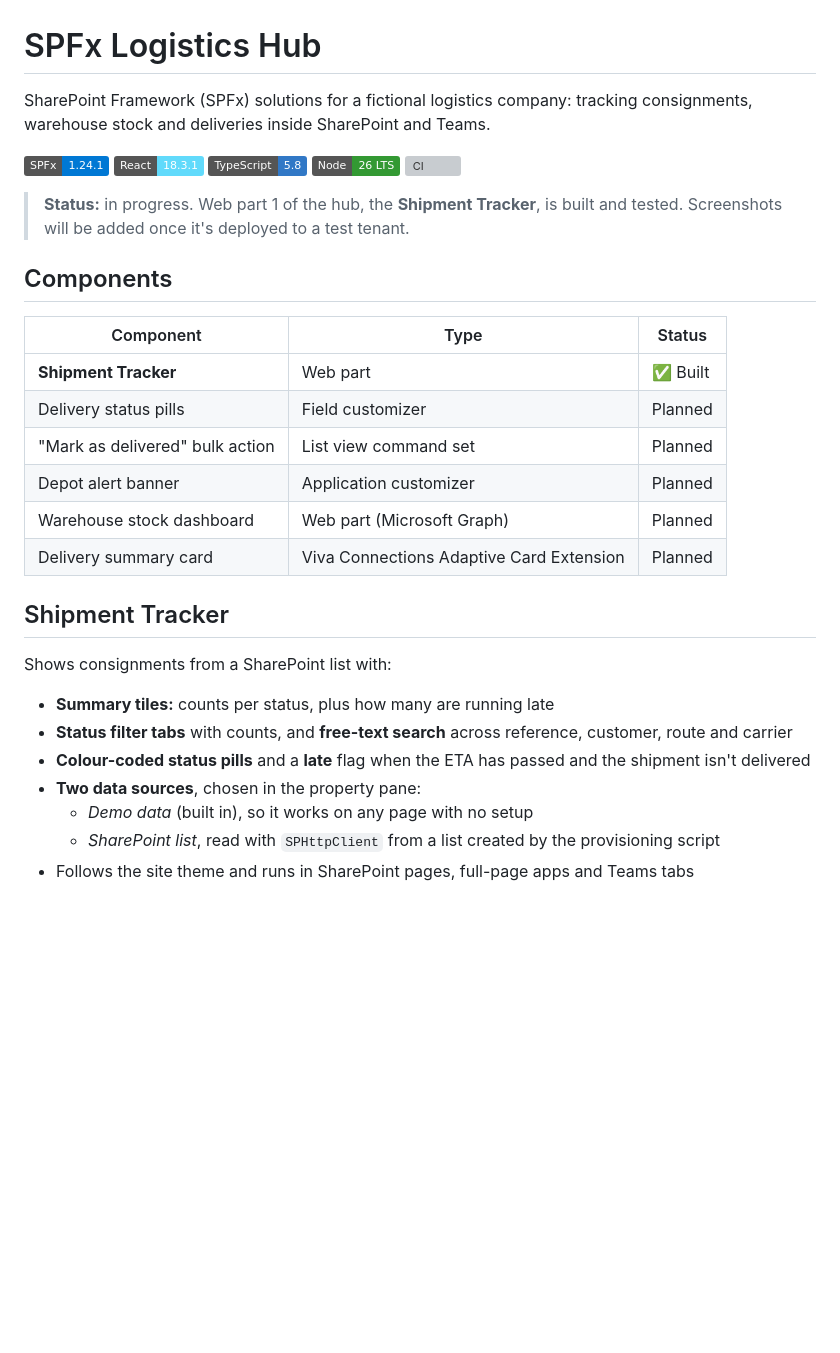
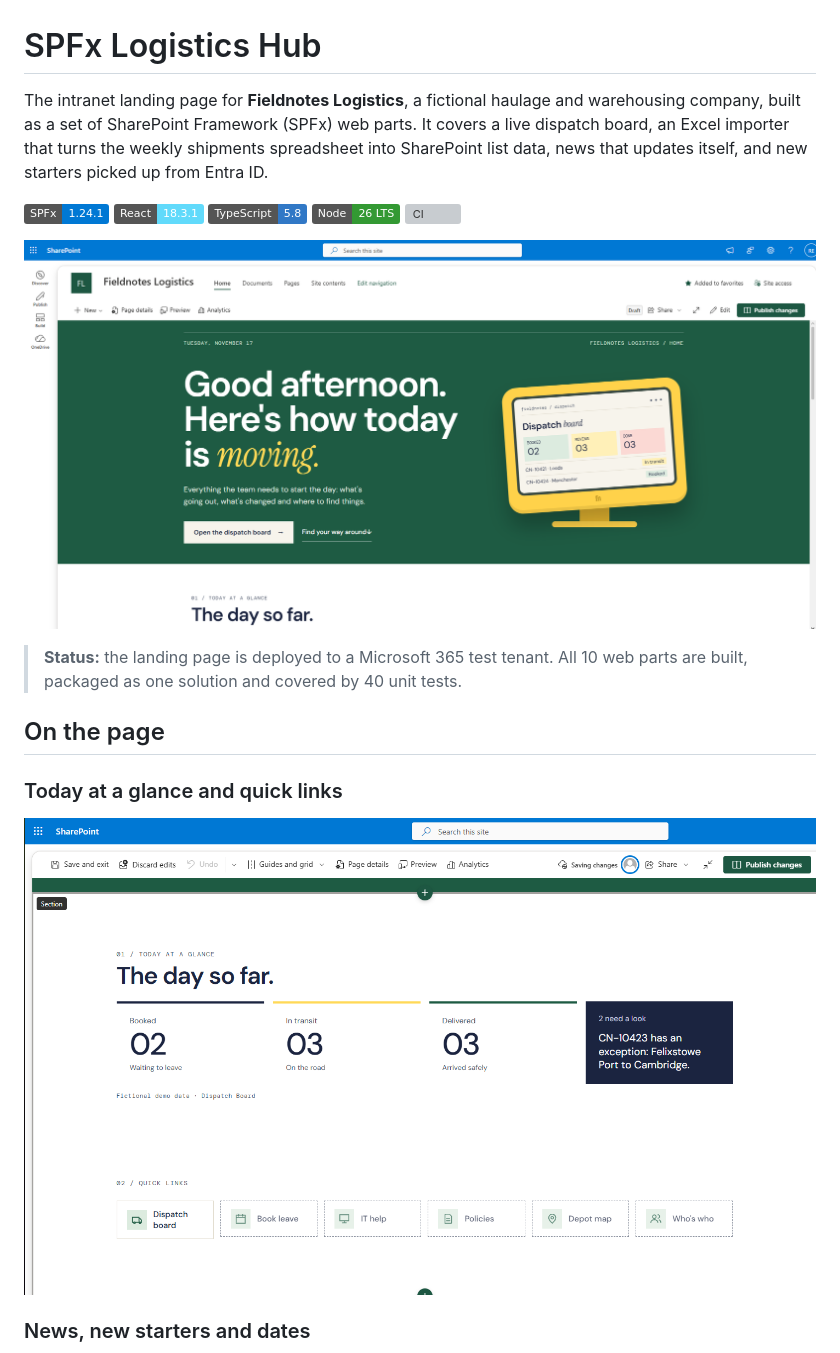
Before and after one commit to raulene-git/spfx-logistics-hub, a Markdown page: README.md, the part around one of its changes. Rendered like a GitHub page; pictures changed too: docs/images/board-snapshot-quick-links.png (added), docs/images/hero.png (added); badges without logos; blank space fills up the shorter version; grey boxes are pictures that could not be loaded.

Commit message:
Update README for the Fieldnotes landing page, with tenant screenshots

```diff
--- a/README.md
+++ b/README.md
@@ -1,6 +1,6 @@
 # SPFx Logistics Hub
 
-SharePoint Framework (SPFx) solutions for a fictional logistics company: tracking consignments, warehouse stock and deliveries inside SharePoint and Teams.
+The intranet landing page for **Fieldnotes Logistics**, a fictional haulage and warehousing company, built as a set of SharePoint Framework (SPFx) web parts. It covers a live dispatch board, an Excel importer that turns the weekly shipments spreadsheet into SharePoint list data, news that updates itself, and new starters picked up from Entra ID.
 
 ![SPFx](https://img.shields.io/badge/SPFx-1.24.1-0078d4)
 ![React](https://img.shields.io/badge/React-18.3.1-61dafb)
@@ -8,29 +8,15 @@ SharePoint Framework (SPFx) solutions for a fictional logistics company: trackin
 ![Node](https://img.shields.io/badge/Node-26_LTS-339933)
 [![CI](https://github.com/raulene-git/spfx-logistics-hub/actions/workflows/ci.yml/badge.svg)](https://github.com/raulene-git/spfx-logistics-hub/actions/workflows/ci.yml)
 
-> **Status:** in progress. Web part 1 of the hub, the **Shipment Tracker**, is built and tested.
-> Screenshots will be added once it's deployed to a test tenant.
+![The Fieldnotes hero: a green full-width banner with a time-of-day greeting, a button to the dispatch board and a yellow monitor showing live counts](docs/images/hero.png)
 
-## Components
+> **Status:** the landing page is deployed to a Microsoft 365 test tenant. All 10 web parts are built, packaged as one solution and covered by 40 unit tests.
 
-| Component | Type | Status |
-| --- | --- | --- |
-| **Shipment Tracker** | Web part | ✅ Built |
-| Delivery status pills | Field customizer | Planned |
-| "Mark as delivered" bulk action | List view command set | Planned |
-| Depot alert banner | Application customizer | Planned |
-| Warehouse stock dashboard | Web part (Microsoft Graph) | Planned |
-| Delivery summary card | Viva Connections Adaptive Card Extension | Planned |
+## On the page
 
-## Shipment Tracker
+### Today at a glance and quick links
 
-Shows consignments from a SharePoint list with:
+![Board Snapshot showing booked, in transit and delivered counts with a navy card for the consignment that needs a look, above a row of quick link tiles](docs/images/board-snapshot-quick-links.png)
 
-- **Summary tiles:** counts per status, plus how many are running late
-- **Status filter tabs** with counts, and **free-text search** across reference, customer, route and carrier
-- **Colour-coded status pills** and a **late** flag when the ETA has passed and the shipment isn't delivered
-- **Two data sources**, chosen in the property pane:
-  - *Demo data* (built in), so it works on any page with no setup
-  - *SharePoint list*, read with `SPHttpClient` from a list created by the provisioning script
-- Follows the site theme and runs in SharePoint pages, full-page apps and Teams tabs
+### News, new starters and dates
 
```
Also changed, not shown: other parts of README.md (+70 -16 lines), docs/images/discover-callout.png (added), docs/images/news-say-hello-coming-up.png (added).
